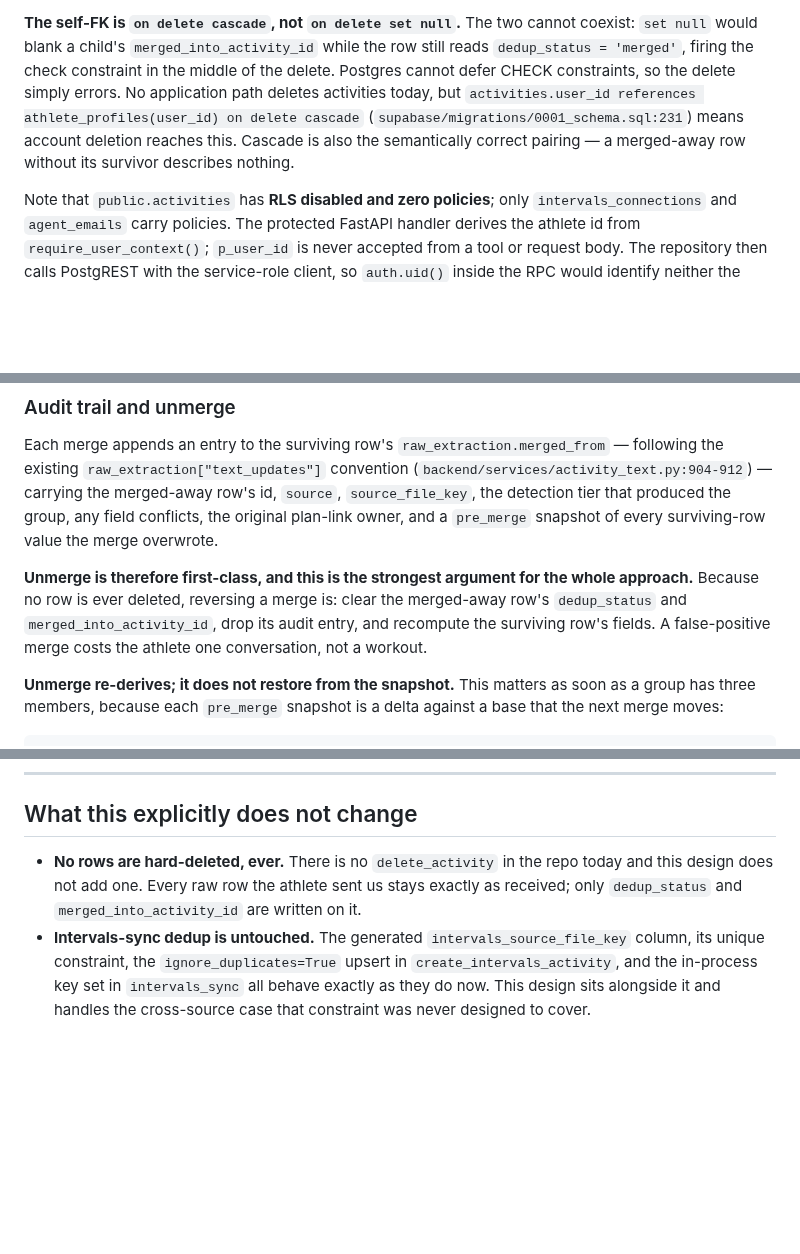
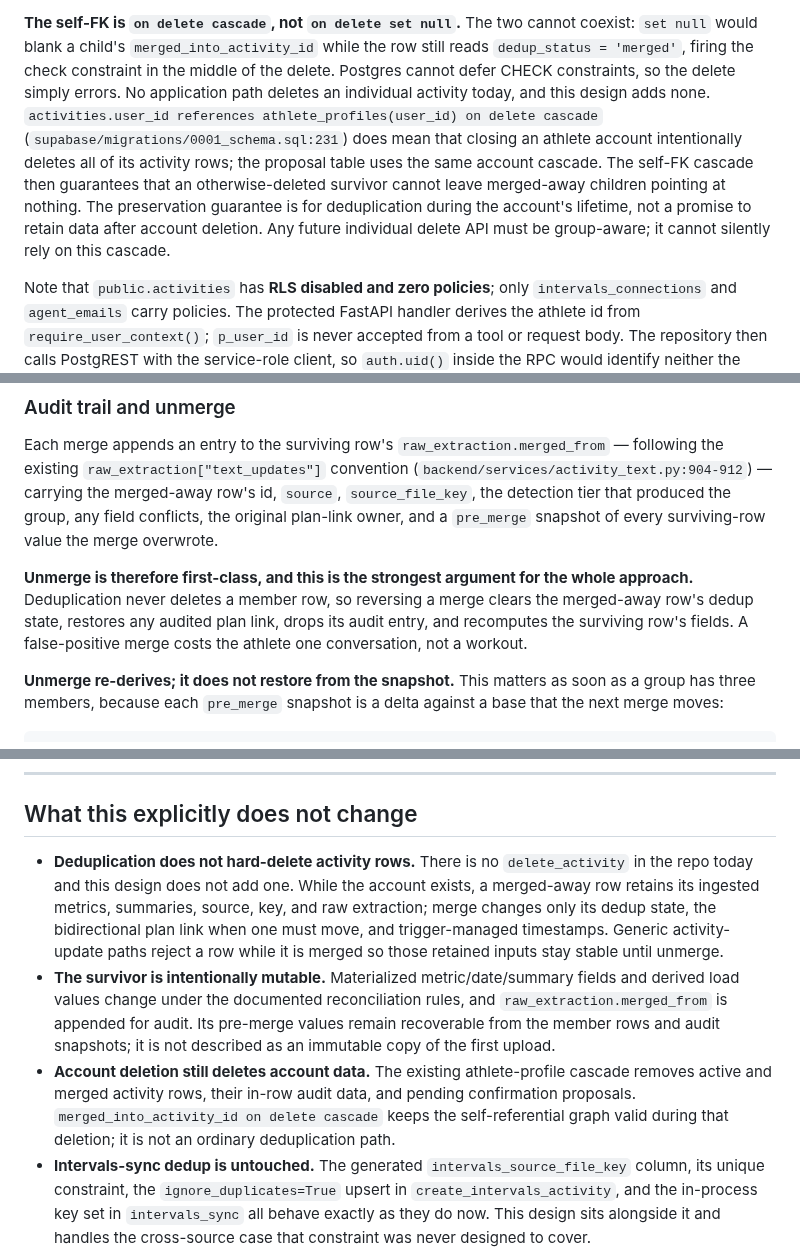
Before and after one commit to zew1me/fitness-coach-agent, a Markdown page: docs/DEDUPLICATION_DESIGN.md, 3 parts joined by grey strips. GitHub-like rendering; blank space fills up the shorter version.

Commit message:
docs(dedup): clarify row preservation guarantees

```diff
--- a/docs/DEDUPLICATION_DESIGN.md
+++ b/docs/DEDUPLICATION_DESIGN.md
@@ -132,11 +132,15 @@ any `merged` row carries a non-null `merged_into_activity_id`.
 coexist: `set null` would blank a child's `merged_into_activity_id` while the row
 still reads `dedup_status = 'merged'`, firing the check constraint in the middle
 of the delete. Postgres cannot defer CHECK constraints, so the delete simply
-errors. No application path deletes activities today, but
-`activities.user_id references athlete_profiles(user_id) on delete cascade`
-(`supabase/migrations/0001_schema.sql:231`) means account deletion reaches this.
-Cascade is also the semantically correct pairing — a merged-away row without its
-survivor describes nothing.
+errors. No application path deletes an individual activity today, and this design
+adds none. `activities.user_id references athlete_profiles(user_id) on delete
+cascade` (`supabase/migrations/0001_schema.sql:231`) does mean that closing an
+athlete account intentionally deletes all of its activity rows; the proposal table
+uses the same account cascade. The self-FK cascade then guarantees that an
+otherwise-deleted survivor cannot leave merged-away children pointing at nothing.
+The preservation guarantee is for deduplication during the account's lifetime,
+not a promise to retain data after account deletion. Any future individual delete
+API must be group-aware; it cannot silently rely on this cascade.
 
 Note that `public.activities` has **RLS disabled and zero policies**; only
 `intervals_connections` and `agent_emails` carry policies. The protected FastAPI
@@ -331,10 +336,10 @@ tier that produced the group, any field conflicts, the original plan-link owner,
 and a `pre_merge` snapshot of every surviving-row value the merge overwrote.
 
 **Unmerge is therefore first-class, and this is the strongest argument for the
-whole approach.** Because no row is ever deleted, reversing a merge is: clear the
-merged-away row's `dedup_status` and `merged_into_activity_id`, drop its audit
-entry, and recompute the surviving row's fields. A false-positive merge costs the
-athlete one conversation, not a workout.
+whole approach.** Deduplication never deletes a member row, so reversing a merge
+clears the merged-away row's dedup state, restores any audited plan link, drops its
+audit entry, and recomputes the surviving row's fields. A false-positive merge
+costs the athlete one conversation, not a workout.
 
 **Unmerge re-derives; it does not restore from the snapshot.** This matters as
 soon as a group has three members, because each `pre_merge` snapshot is a delta
@@ -630,10 +635,23 @@ collapses chips to 16px dots (`components/coach-calendar.module.css:558-608`,
 
 ## What this explicitly does not change
 
-- **No rows are hard-deleted, ever.** There is no `delete_activity` in the repo
-  today and this design does not add one. Every raw row the athlete sent us stays
-  exactly as received; only `dedup_status` and `merged_into_activity_id` are
-  written on it.
+- **Deduplication does not hard-delete activity rows.** There is no
+  `delete_activity` in the repo today and this design does not add one. While the
+  account exists, a merged-away row retains its ingested metrics, summaries,
+  source, key, and raw extraction; merge changes only its dedup state, the
+  bidirectional plan link when one must move, and trigger-managed timestamps.
+  Generic activity-update paths reject a row while it is merged so those retained
+  inputs stay stable until unmerge.
+- **The survivor is intentionally mutable.** Materialized metric/date/summary
+  fields and derived load values change under the documented reconciliation
+  rules, and `raw_extraction.merged_from` is appended for audit. Its pre-merge
+  values remain recoverable from the member rows and audit snapshots; it is not
+  described as an immutable copy of the first upload.
+- **Account deletion still deletes account data.** The existing athlete-profile
+  cascade removes active and merged activity rows, their in-row audit data, and
+  pending confirmation proposals. `merged_into_activity_id on delete cascade`
+  keeps the self-referential graph valid during that deletion; it is not an
+  ordinary deduplication path.
 - **Intervals-sync dedup is untouched.** The generated `intervals_source_file_key`
   column, its unique constraint, the `ignore_duplicates=True` upsert in
   `create_intervals_activity`, and the in-process key set in `intervals_sync` all
```
Also changed, not shown: other parts of docs/DEDUPLICATION_DESIGN.md (+18 -17 lines).
